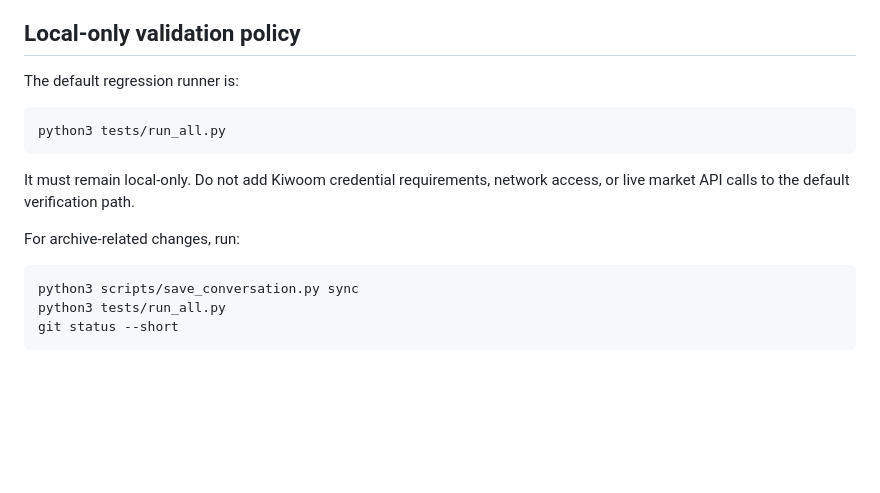
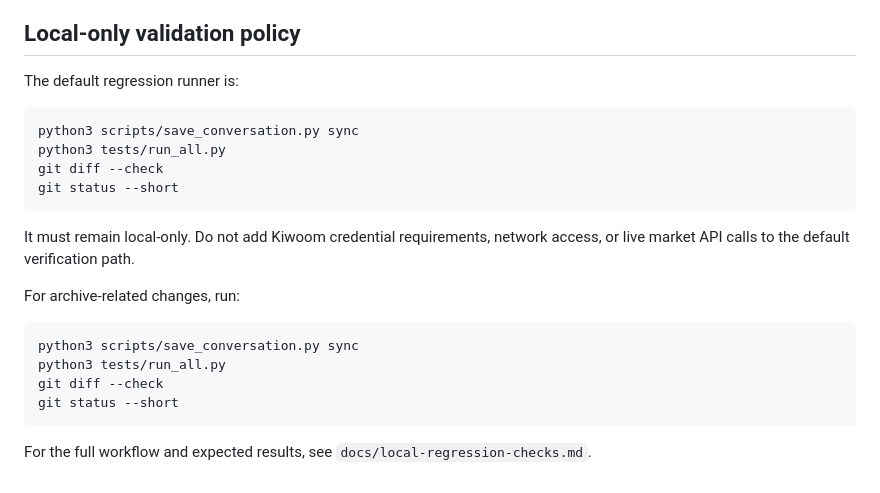
Before and after one commit to skerishKang/illinoisk, a Markdown page: docs/README.md, the part around the change. Drawn GitHub-style; blank space fills up the shorter version.

````diff
--- a/docs/README.md
+++ b/docs/README.md
@@ -61,7 +61,10 @@ Do not mix production code, archive content, and strategy changes in one PR unle
 The default regression runner is:
 
 ```bash
+python3 scripts/save_conversation.py sync
 python3 tests/run_all.py
+git diff --check
+git status --short
 ```
 
 It must remain local-only. Do not add Kiwoom credential requirements, network access, or live market API calls to the default verification path.
@@ -71,5 +74,8 @@ For archive-related changes, run:
 ```bash
 python3 scripts/save_conversation.py sync
 python3 tests/run_all.py
+git diff --check
 git status --short
 ```
+
+For the full workflow and expected results, see `docs/local-regression-checks.md`.
````
Also changed, not shown: AGENTS.md (+8 -2 lines), INDEX.md (+7 -1 lines).
